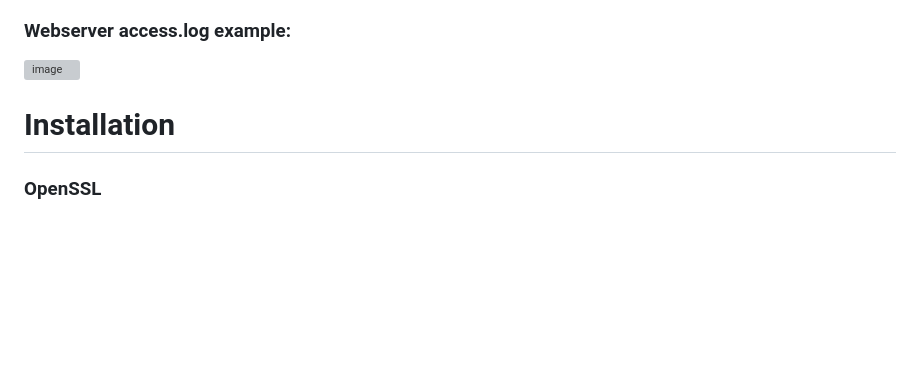
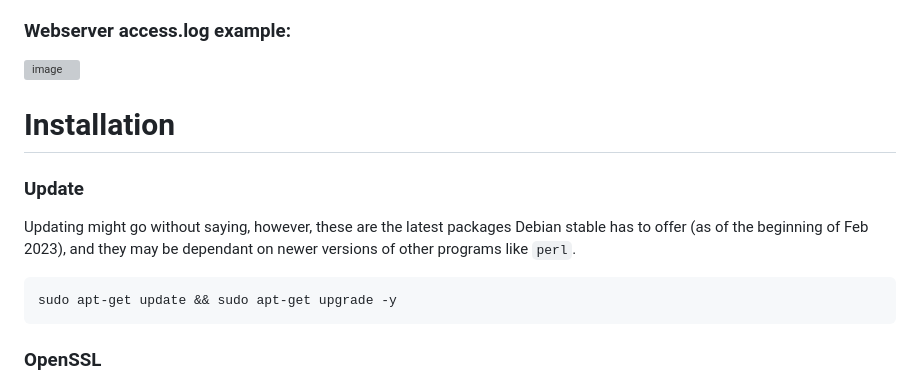
Before and after one commit to christensenjairus/byu-sandianl-tls-rtt-packages, a Markdown page: README.md, the part around the change. Drawn GitHub-style; blank space fills up the shorter version; grey boxes are pictures that could not be loaded.

````diff
--- a/README.md
+++ b/README.md
@@ -20,6 +20,11 @@ This solution currently only logs the TLS Handshake RTT in the webserver access
 ![image](https://user-images.githubusercontent.com/58751387/215528725-15a2655d-48e0-406a-b201-fee28c5bed7a.png)
 
 # Installation
+### Update
+Updating might go without saying, however, these are the latest packages Debian stable has to offer (as of the beginning of Feb 2023), and they may be dependant on newer versions of other programs like `perl`.
+```bash
+sudo apt-get update && sudo apt-get upgrade -y
+```
 ### OpenSSL
 **Must install this before trying to install either Nginx or Apache, as this is a dependency, and its API has been modified to include a function called `SSL_get_handshake_rtt()` that will return the TLS Handshake RTT for a given connection.**
 1. Clone this repository.
````
